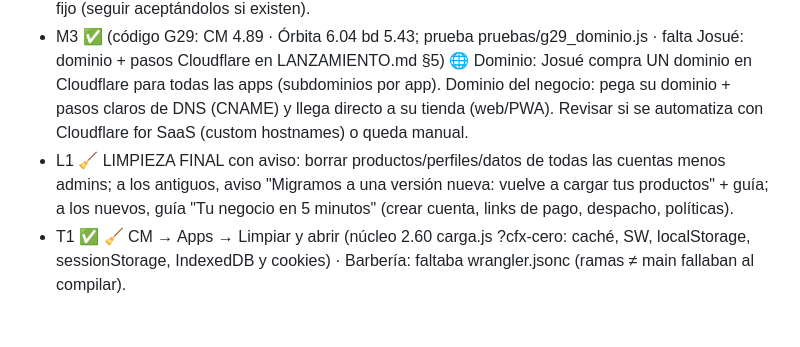
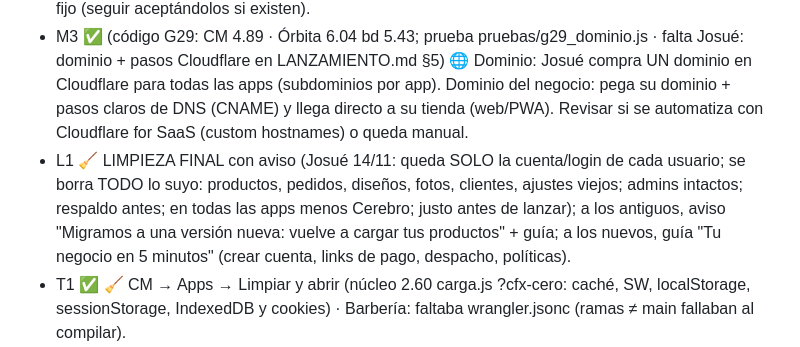
Before and after one commit to CodeFixService/SaaS, a Markdown page: PLAN.md, the part around the change. GitHub-like rendering; blank space fills up the shorter version.

Commit message:
PLAN: L1 limpieza detallada

```diff
--- a/PLAN.md
+++ b/PLAN.md
@@ -85,7 +85,7 @@ G11 A4 + A5 + A6 + A9 ✅ · G12 C19 + C14 ✅ · G12b C15-C16 ✅ · G13 C17-C1
 - M1 ✅ (G25: Mi plan y módulos en una hoja, Free/Pro + módulos, sin 🎁 gratis; núcleo 2.59 · Órbita 5.98) ▶️ Probar = demo animada + 🎁 prueba + Comprar + ✕/Cerrar; candado en chat/cupones/stats/equipo/sellos/redes/campañas; botones en una línea; precio de Mi plan sin cortar. Falta: separar Free/Pro del listado. · 🧩 Módulos: separar Free / Pro (lo básico del negocio) de los módulos (aparte, siempre visibles). Sin el módulo: "Probar" muestra una DEMO visual con datos de ejemplo (no usa su negocio) + Comprar.
 - M2 ✅ (G28: núcleo 2.63 · CM 4.88 · Órbita 6.03 · Barbería 2.78; prueba pruebas/g28_link.js) 💳 Un solo link de pago ABIERTO (sin monto) para todo (Premium, módulos, packs): la pantalla muestra el monto con 📋 Copiar y guía "pega el monto y paga" + comprobante. Reemplaza los links de monto fijo (seguir aceptándolos si existen).
 - M3 ✅ (código G29: CM 4.89 · Órbita 6.04 bd 5.43; prueba pruebas/g29_dominio.js · falta Josué: dominio + pasos Cloudflare en LANZAMIENTO.md §5) 🌐 Dominio: Josué compra UN dominio en Cloudflare para todas las apps (subdominios por app). Dominio del negocio: pega su dominio + pasos claros de DNS (CNAME) y llega directo a su tienda (web/PWA). Revisar si se automatiza con Cloudflare for SaaS (custom hostnames) o queda manual.
-- L1 🧹 LIMPIEZA FINAL con aviso: borrar productos/perfiles/datos de todas las cuentas menos admins; a los antiguos, aviso "Migramos a una versión nueva: vuelve a cargar tus productos" + guía; a los nuevos, guía "Tu negocio en 5 minutos" (crear cuenta, links de pago, despacho, políticas).
+- L1 🧹 LIMPIEZA FINAL con aviso (Josué 14/11: queda SOLO la cuenta/login de cada usuario; se borra TODO lo suyo: productos, pedidos, diseños, fotos, clientes, ajustes viejos; admins intactos; respaldo antes; en todas las apps menos Cerebro; justo antes de lanzar); a los antiguos, aviso "Migramos a una versión nueva: vuelve a cargar tus productos" + guía; a los nuevos, guía "Tu negocio en 5 minutos" (crear cuenta, links de pago, despacho, políticas).
 - T1 ✅ 🧹 CM → Apps → Limpiar y abrir (núcleo 2.60 carga.js ?cfx-cero: caché, SW, localStorage, sessionStorage, IndexedDB y cookies) · Barbería: faltaba wrangler.jsonc (ramas ≠ main fallaban al compilar).
 - G26 ✅ CM 4.86: 🧹 Limpiar y abrir pasa a Resumen → Empresas (tarjeta y detalle de cada app; el CM sigue con "Ver app"). Ramas de prueba APAGADAS (admin/apps.js RAMAS_PRUEBA=false; prender con true al terminar todas las apps). central.js 132 ok.
 - B4 ✅ 🧾 (G25, Josué) Boleta de COMPRA del pedido online: hoy hay 3 cosas sueltas (Comprobante de venta por WhatsApp en Caja/Pedidos, Boleta SII manual/OpenFactura, detalle del pedido). Unir en Pedidos: al quedar pagado se genera solo el "🧾 Detalle de compra" (cliente lo ve en Mis pedidos, se le avisa, 📤 compartir/🖨️) y si hay Boleta SII el folio va en ese mismo detalle. Caja (venta en el local) sigue con su comprobante. Legal: sin folio SII no es boleta → decir "Detalle de compra".
```
